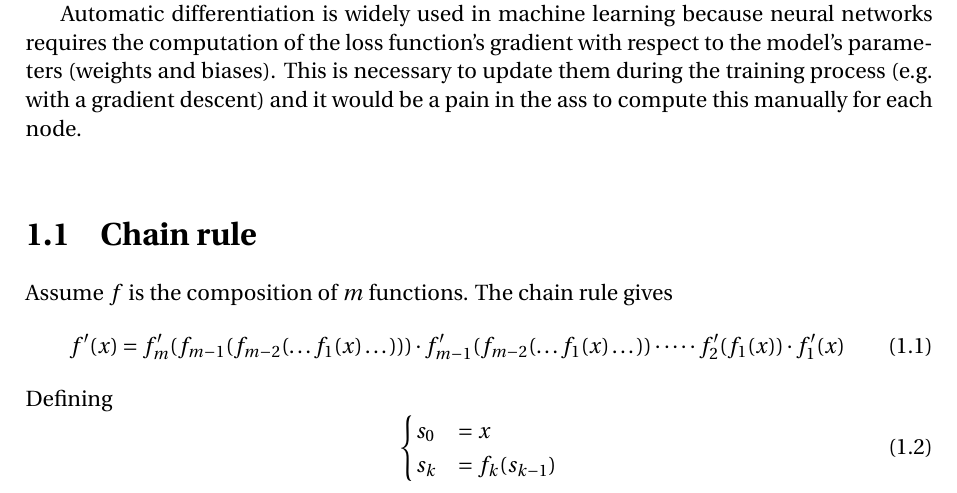
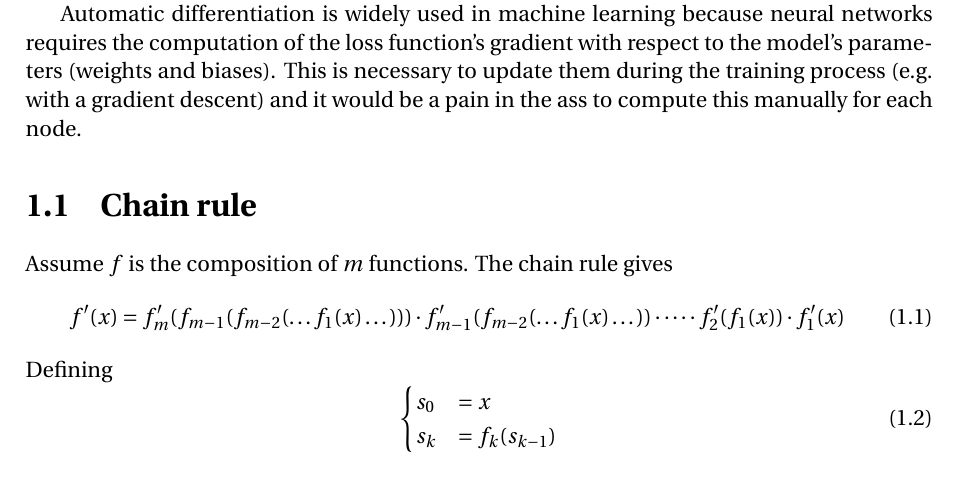
Before and after one commit to SimonDesmidt/Syntheses, a LaTeX thesis (LINMA2472/LINMA2472.tex): part of page 4 of 53, cut so that both start at the same text. Compiled offline with pdfLaTeX.

Commit message:
est-ce que ça marche?

```diff
--- a/LINMA2472/LINMA2472.tex
+++ b/LINMA2472/LINMA2472.tex
@@ -108,7 +108,7 @@ By mean of the chain rule, applied to obtain the all of a function's derivatives
 
 Automatic differentiation is widely used in machine learning because neural networks requires the computation of the loss function's gradient with respect
 to the model's parameters (weights and biases). This is necessary to update them during the training process (e.g. with a gradient descent)
-and it would be a pain in the ass to compute this manually for each node.\\
+and it would be a pain in the ass to compute this manually for each node.
 \section{Chain rule}
 Assume $f$ is the composition of $m$ functions. The chain rule gives
 \begin{equation}
```
